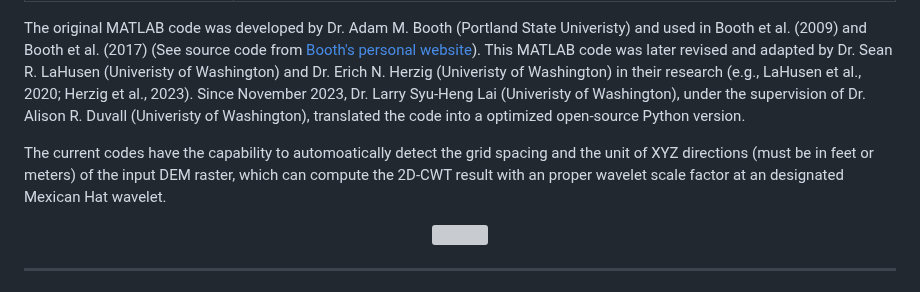
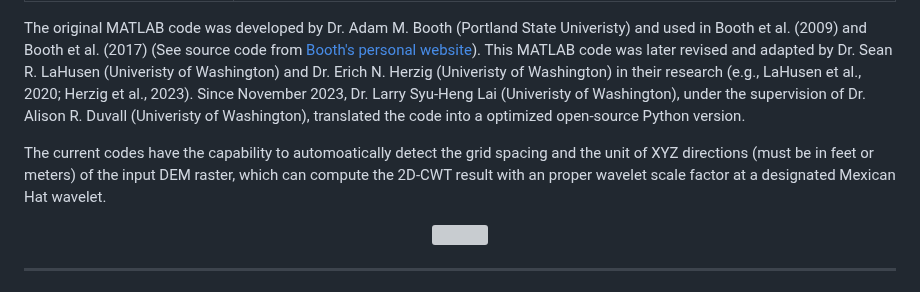
Before and after one commit to GeoLarryLai/pyTopoComplexity, a Markdown page: README.md, the part around the change. GitHub-like rendering; grey boxes are pictures that could not be loaded.

```diff
--- a/README.md
+++ b/README.md
@@ -23,7 +23,7 @@ There are three Jupyter Notebook files (see table below) using two-dimensional c
 
 The original MATLAB code was developed by Dr. Adam M. Booth (Portland State Univeristy) and used in Booth et al. (2009) and Booth et al. (2017) (See source code from [Booth's personal website](https://web.pdx.edu/~boothad/tools.html)). This MATLAB code was later revised and adapted by Dr. Sean R. LaHusen (Univeristy of Washington) and Dr. Erich N. Herzig (Univeristy of Washington) in their research (e.g., LaHusen et al., 2020; Herzig et al., 2023). Since November 2023, Dr. Larry Syu-Heng Lai (Univeristy of Washington), under the supervision of Dr. Alison R. Duvall (Univeristy of Washington), translated the code into a optimized open-source Python version.
 
-The current codes have the capability to automoatically detect the grid spacing and the unit of XYZ directions (must be in feet or meters) of the input DEM raster, which can compute the 2D-CWT result with an proper wavelet scale factor at an designated Mexican Hat wavelet.
+The current codes have the capability to automoatically detect the grid spacing and the unit of XYZ directions (must be in feet or meters) of the input DEM raster, which can compute the 2D-CWT result with an proper wavelet scale factor at a designated Mexican Hat wavelet.
 
 <p align="center">
  <img src="Cover/pyMexicanHat_demo.gif" width="50%" height="50%""/>
```
